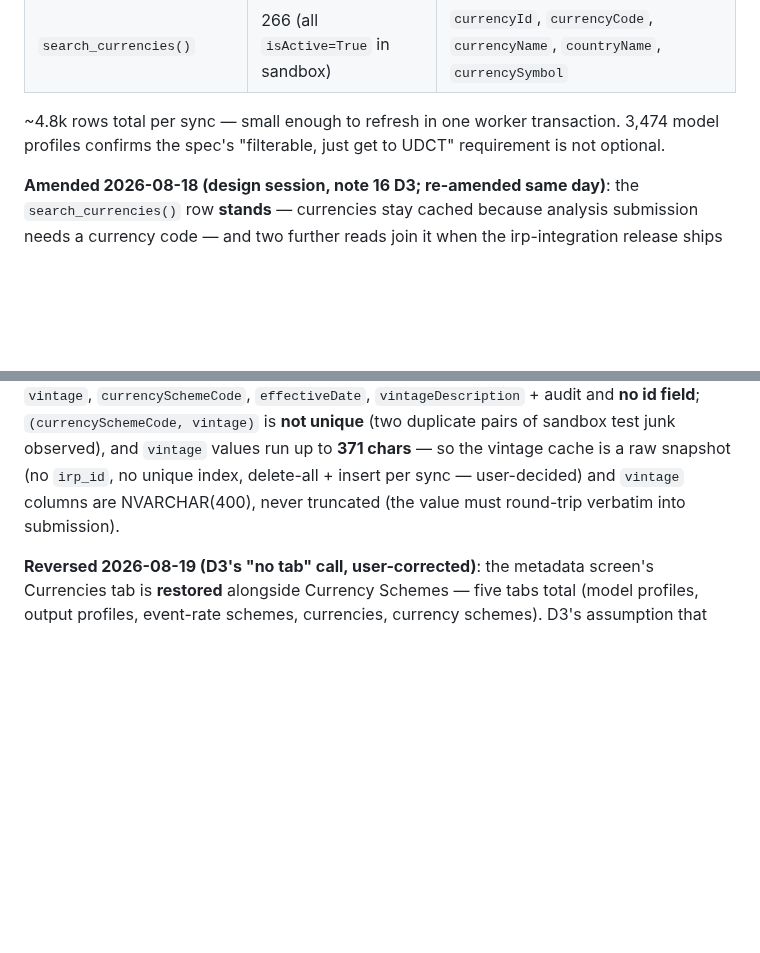
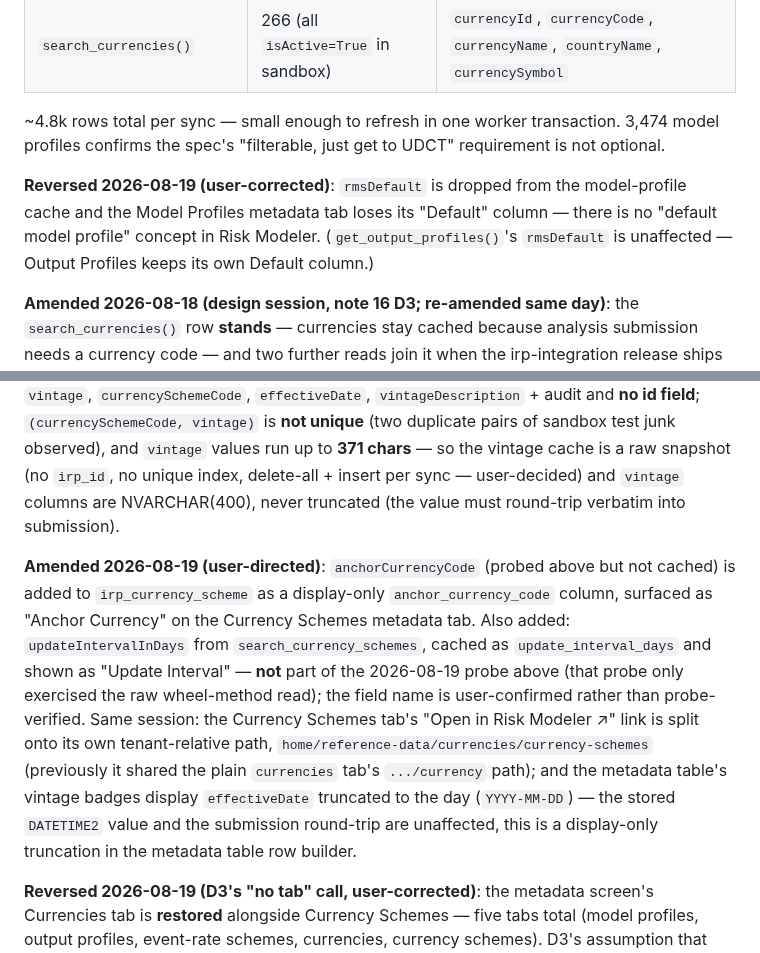
Before and after one commit to anilvenugopal/risk-workbench, a Markdown page: specs/009-template-suites/research.md, 2 parts joined by grey strips. GitHub-like rendering; blank space fills up the shorter version.

```diff
--- a/specs/009-template-suites/research.md
+++ b/specs/009-template-suites/research.md
@@ -15,6 +15,11 @@ get_event_rate_schemes / search_currencies` against the CIC sandbox tenant).
 
 ~4.8k rows total per sync — small enough to refresh in one worker transaction. 3,474 model
 profiles confirms the spec's "filterable, just get to UDCT" requirement is not optional.
+
+**Reversed 2026-08-19 (user-corrected)**: `rmsDefault` is dropped from the model-profile cache and
+the Model Profiles metadata tab loses its "Default" column — there is no "default model profile"
+concept in Risk Modeler. (`get_output_profiles()`'s `rmsDefault` is unaffected — Output Profiles
+keeps its own Default column.)
 
 **Amended 2026-08-18 (design session, note 16 D3; re-amended same day)**: the
 `search_currencies()` row **stands** — currencies stay cached because analysis submission needs a
@@ -216,6 +221,18 @@ snapshot (no `irp_id`, no unique index, delete-all + insert per sync — user-de
 `vintage` columns are NVARCHAR(400), never truncated (the value must round-trip verbatim into
 submission).
 
+**Amended 2026-08-19 (user-directed)**: `anchorCurrencyCode` (probed above but not cached) is
+added to `irp_currency_scheme` as a display-only `anchor_currency_code` column, surfaced as
+"Anchor Currency" on the Currency Schemes metadata tab. Also added: `updateIntervalInDays` from
+`search_currency_schemes`, cached as `update_interval_days` and shown as "Update Interval" —
+**not** part of the 2026-08-19 probe above (that probe only exercised the raw wheel-method read);
+the field name is user-confirmed rather than probe-verified. Same session: the Currency Schemes
+tab's "Open in Risk Modeler ↗" link is split onto its own tenant-relative path,
+`home/reference-data/currencies/currency-schemes` (previously it shared the plain `currencies`
+tab's `.../currency` path); and the metadata table's vintage badges display `effectiveDate`
+truncated to the day (`YYYY-MM-DD`) — the stored `DATETIME2` value and the submission round-trip
+are unaffected, this is a display-only truncation in the metadata table row builder.
+
 **Reversed 2026-08-19 (D3's "no tab" call, user-corrected)**: the metadata screen's Currencies
 tab is **restored** alongside Currency Schemes — five tabs total (model profiles, output
 profiles, event-rate schemes, currencies, currency schemes). D3's assumption that ~2–5 schemes
```
Also changed, not shown: specs/009-template-suites/data-model.md (+10 -3 lines), 1 other file.
